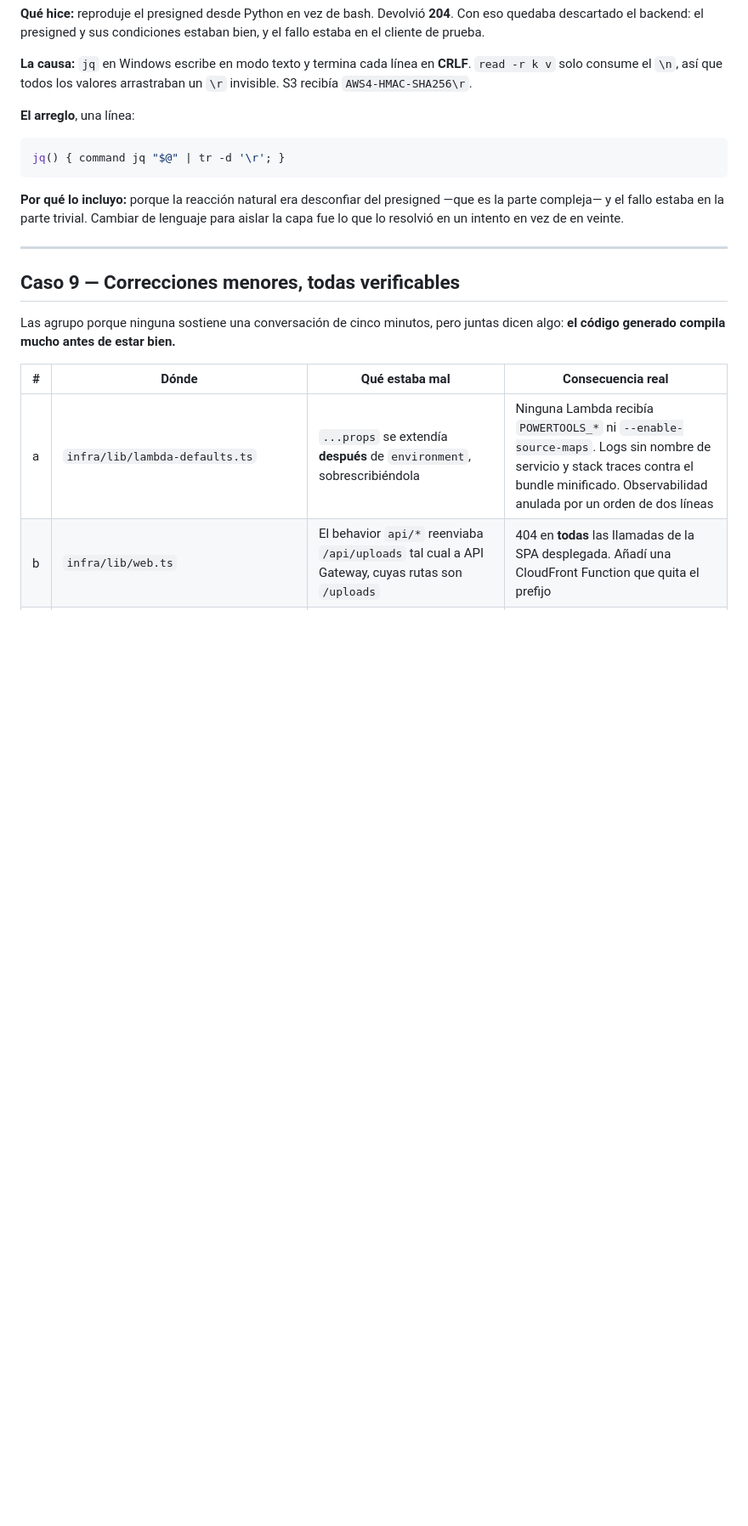
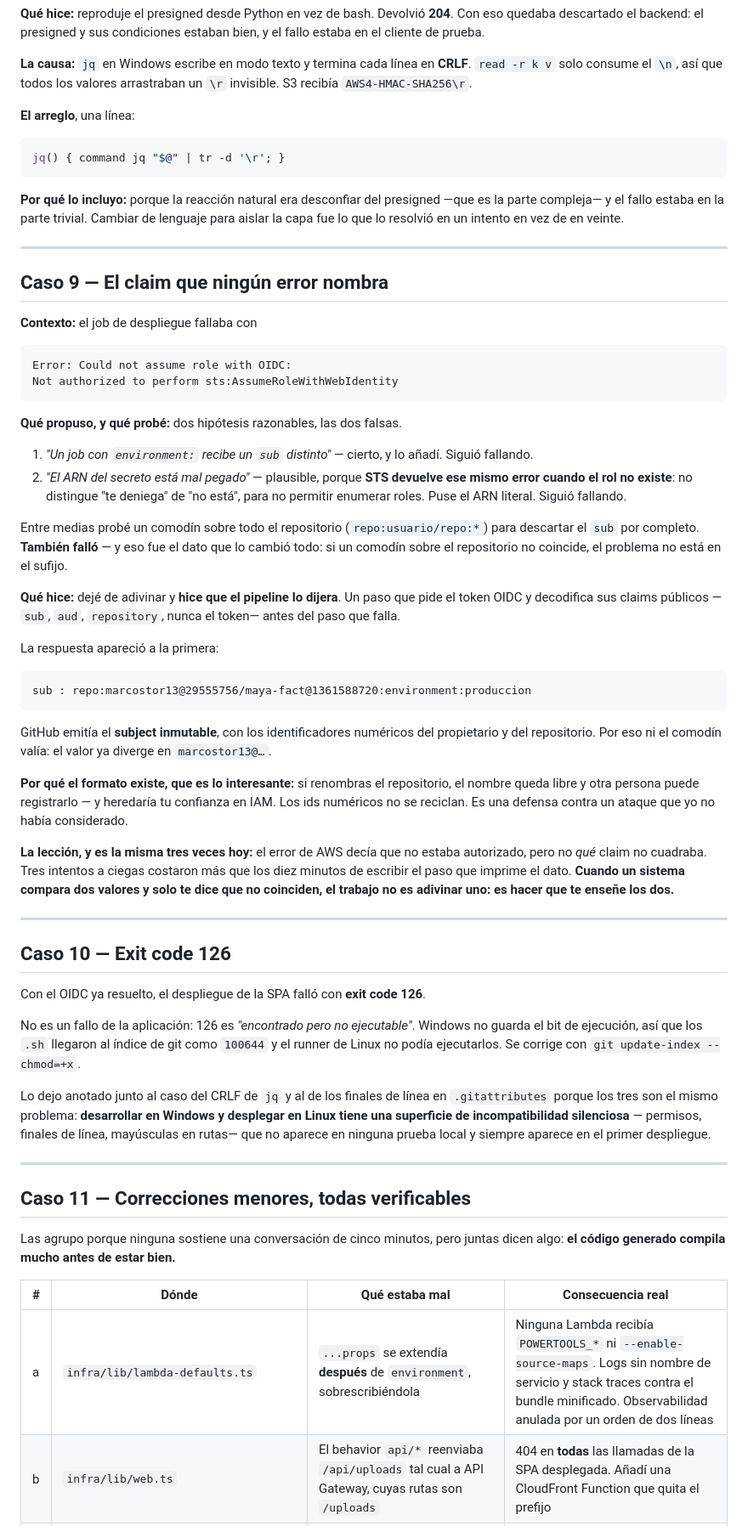
Before and after one commit to marcostor13/maya-fact, a Markdown page: docflow/05-ia/ai-log.md, the part around the change. Shown at 85% size. Rendered like a GitHub page; blank space fills up the shorter version.

````diff
--- a/docflow/05-ia/ai-log.md
+++ b/docflow/05-ia/ai-log.md
@@ -288,7 +288,70 @@ veinte.
 
 ---
 
-## Caso 9 — Correcciones menores, todas verificables
+## Caso 9 — El claim que ningún error nombra
+
+**Contexto:** el job de despliegue fallaba con
+
+```
+Error: Could not assume role with OIDC:
+Not authorized to perform sts:AssumeRoleWithWebIdentity
+```
+
+**Qué propuso, y qué probé:** dos hipótesis razonables, las dos falsas.
+
+1. *"Un job con `environment:` recibe un `sub` distinto"* — cierto, y lo añadí. Siguió fallando.
+2. *"El ARN del secreto está mal pegado"* — plausible, porque **STS devuelve ese mismo error cuando el rol no existe**: no distingue "te deniega" de "no está", para no permitir enumerar roles. Puse el ARN literal. Siguió fallando.
+
+Entre medias probé un comodín sobre todo el repositorio (`repo:usuario/repo:*`)
+para descartar el `sub` por completo. **También falló** — y eso fue el dato que
+lo cambió todo: si un comodín sobre el repositorio no coincide, el problema no
+está en el sufijo.
+
+**Qué hice:** dejé de adivinar y **hice que el pipeline lo dijera**. Un paso que
+pide el token OIDC y decodifica sus claims públicos —`sub`, `aud`, `repository`,
+nunca el token— antes del paso que falla.
+
+La respuesta apareció a la primera:
+
+```
+sub : repo:marcostor13@29555756/maya-fact@1361588720:environment:produccion
+```
+
+GitHub emitía el **subject inmutable**, con los identificadores numéricos del
+propietario y del repositorio. Por eso ni el comodín valía: el valor ya diverge
+en `marcostor13@…`.
+
+**Por qué el formato existe, que es lo interesante:** si renombras el
+repositorio, el nombre queda libre y otra persona puede registrarlo — y heredaría
+tu confianza en IAM. Los ids numéricos no se reciclan. Es una defensa contra un
+ataque que yo no había considerado.
+
+**La lección, y es la misma tres veces hoy:** el error de AWS decía que no estaba
+autorizado, pero no *qué* claim no cuadraba. Tres intentos a ciegas costaron más
+que los diez minutos de escribir el paso que imprime el dato. **Cuando un sistema
+compara dos valores y solo te dice que no coinciden, el trabajo no es adivinar
+uno: es hacer que te enseñe los dos.**
+
+---
+
+## Caso 10 — Exit code 126
+
+Con el OIDC ya resuelto, el despliegue de la SPA falló con **exit code 126**.
+
+No es un fallo de la aplicación: 126 es *"encontrado pero no ejecutable"*.
+Windows no guarda el bit de ejecución, así que los `.sh` llegaron al índice de
+git como `100644` y el runner de Linux no podía ejecutarlos. Se corrige con
+`git update-index --chmod=+x`.
+
+Lo dejo anotado junto al caso del CRLF de `jq` y al de los finales de línea en
+`.gitattributes` porque los tres son el mismo problema: **desarrollar en Windows
+y desplegar en Linux tiene una superficie de incompatibilidad silenciosa** —
+permisos, finales de línea, mayúsculas en rutas— que no aparece en ninguna
+prueba local y siempre aparece en el primer despliegue.
+
+---
+
+## Caso 11 — Correcciones menores, todas verificables
 
 Las agrupo porque ninguna sostiene una conversación de cinco minutos, pero
 juntas dicen algo: **el código generado compila mucho antes de estar bien.**
````
Also changed, not shown: docflow/README.md (+14 -2 lines).
